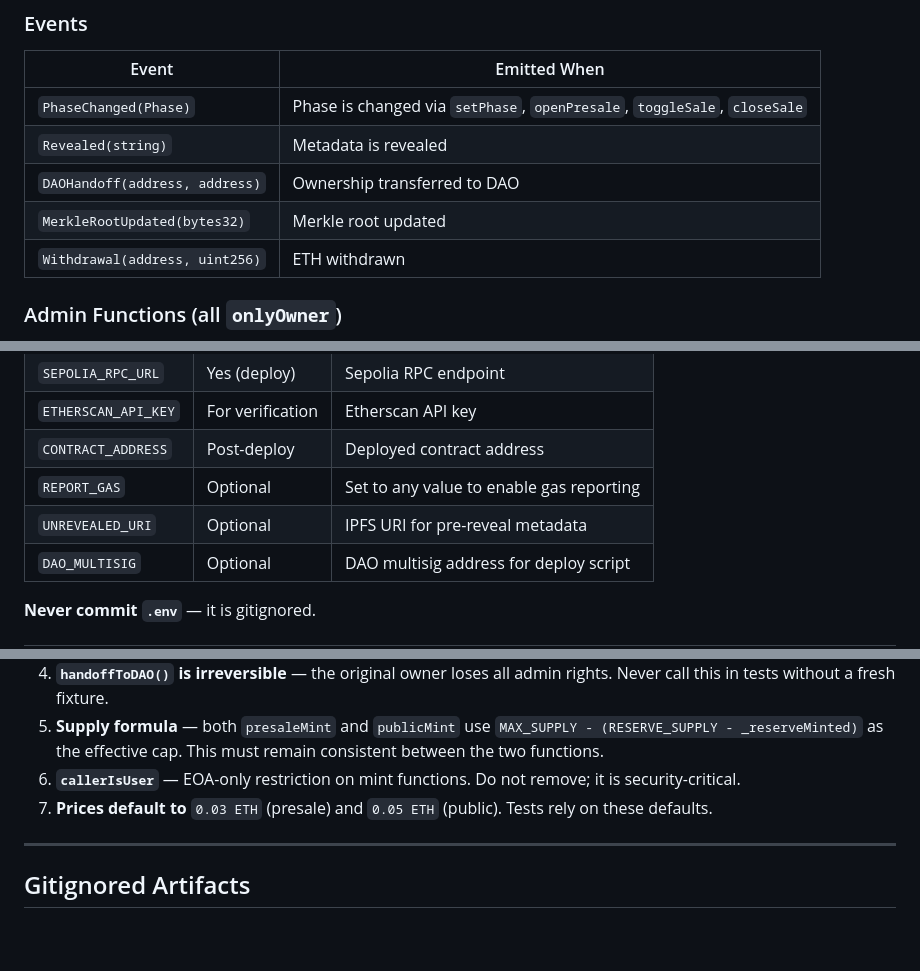
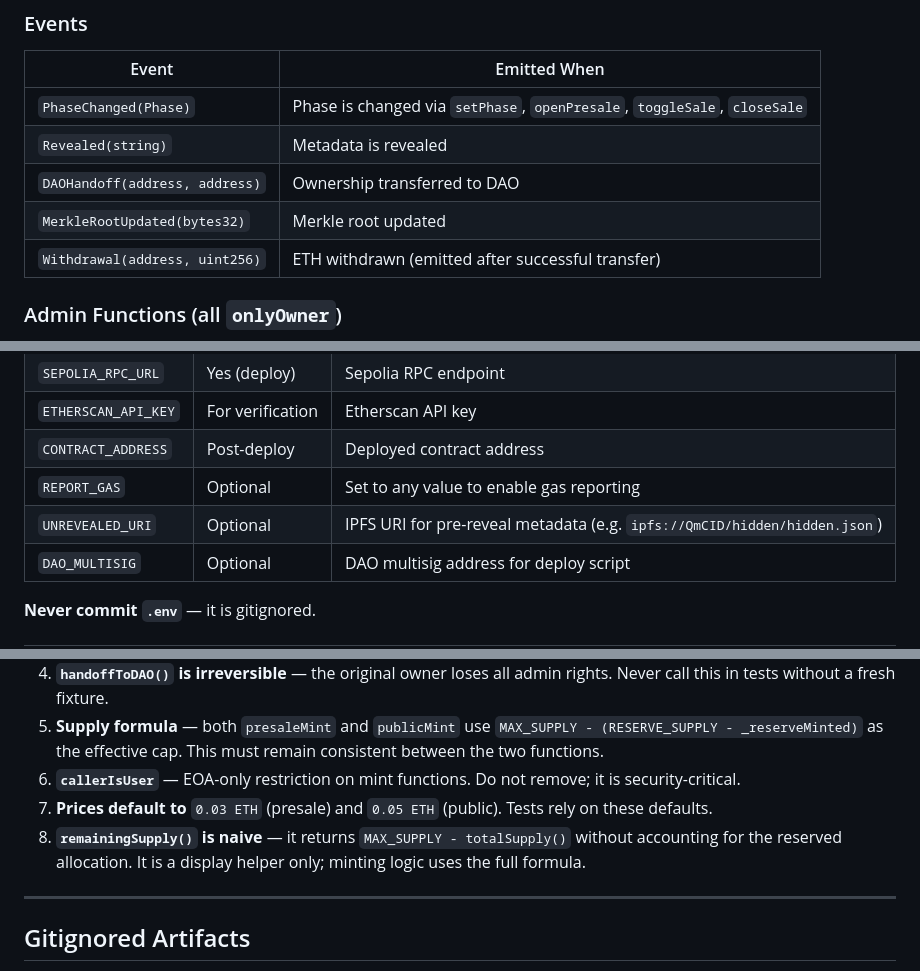
Before and after one commit to momomelis/momomelis, a Markdown page: CLAUDE.md, 3 parts joined by grey strips. Rendered like a GitHub page; blank space fills up the shorter version.

```diff
--- a/CLAUDE.md
+++ b/CLAUDE.md
@@ -124,7 +124,7 @@ Prevents contracts from calling minting functions directly.
 | `Revealed(string)` | Metadata is revealed |
 | `DAOHandoff(address, address)` | Ownership transferred to DAO |
 | `MerkleRootUpdated(bytes32)` | Merkle root updated |
-| `Withdrawal(address, uint256)` | ETH withdrawn |
+| `Withdrawal(address, uint256)` | ETH withdrawn (emitted after successful transfer) |
 
 ### Admin Functions (all `onlyOwner`)
 
@@ -207,7 +244,7 @@ npx hardhat verify <CONTRACT_ADDRESS> "<UNREVEALED_URI>" "<MERKLE_ROOT>" "<DAO_M
 | `ETHERSCAN_API_KEY` | For verification | Etherscan API key |
 | `CONTRACT_ADDRESS` | Post-deploy | Deployed contract address |
 | `REPORT_GAS` | Optional | Set to any value to enable gas reporting |
-| `UNREVEALED_URI` | Optional | IPFS URI for pre-reveal metadata |
+| `UNREVEALED_URI` | Optional | IPFS URI for pre-reveal metadata (e.g. `ipfs://QmCID/hidden/hidden.json`) |
 | `DAO_MULTISIG` | Optional | DAO multisig address for deploy script |
 
 **Never commit `.env`** — it is gitignored.
@@ -281,6 +320,7 @@ Tests use Hardhat's built-in local network with `ethers` fixtures. The test file
 5. **Supply formula** — both `presaleMint` and `publicMint` use `MAX_SUPPLY - (RESERVE_SUPPLY - _reserveMinted)` as the effective cap. This must remain consistent between the two functions.
 6. **`callerIsUser`** — EOA-only restriction on mint functions. Do not remove; it is security-critical.
 7. **Prices default to** `0.03 ETH` (presale) and `0.05 ETH` (public). Tests rely on these defaults.
+8. **`remainingSupply()` is naive** — it returns `MAX_SUPPLY - totalSupply()` without accounting for the reserved allocation. It is a display helper only; minting logic uses the full formula.
 
 ---
 
```
Also changed, not shown: other parts of CLAUDE.md (+57 -18 lines).
